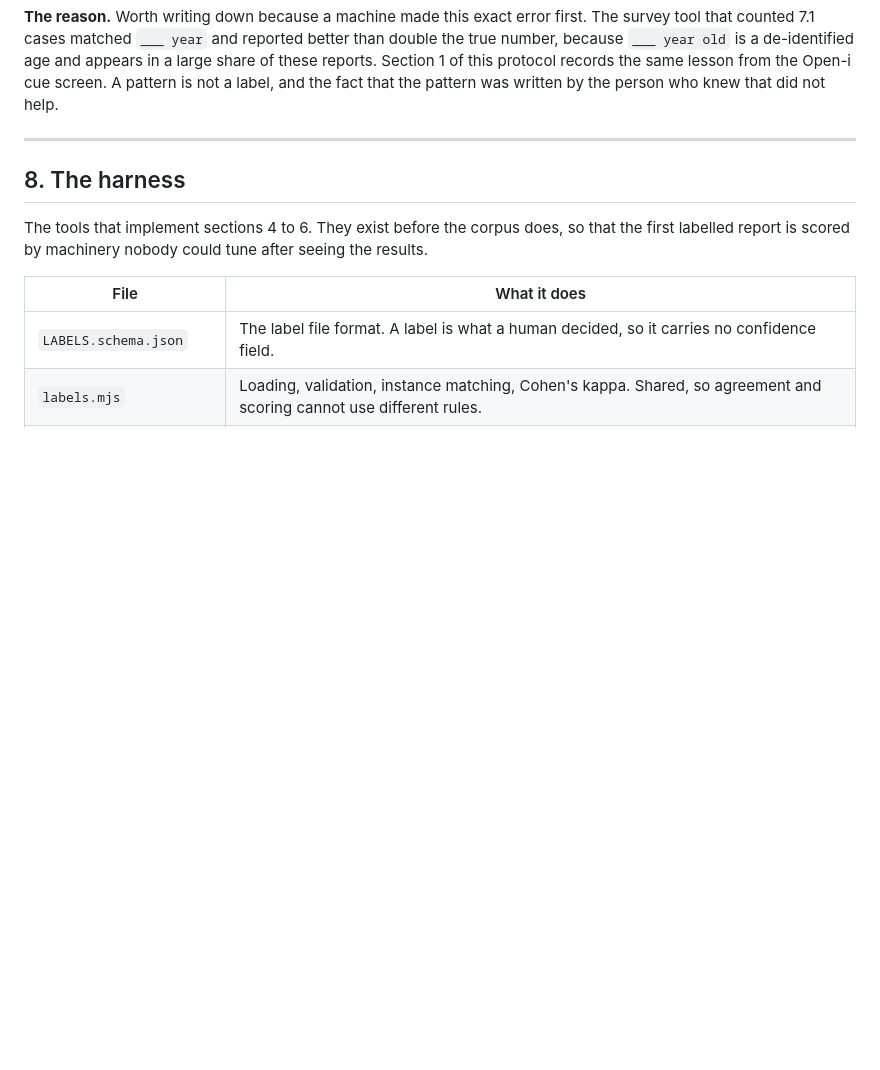
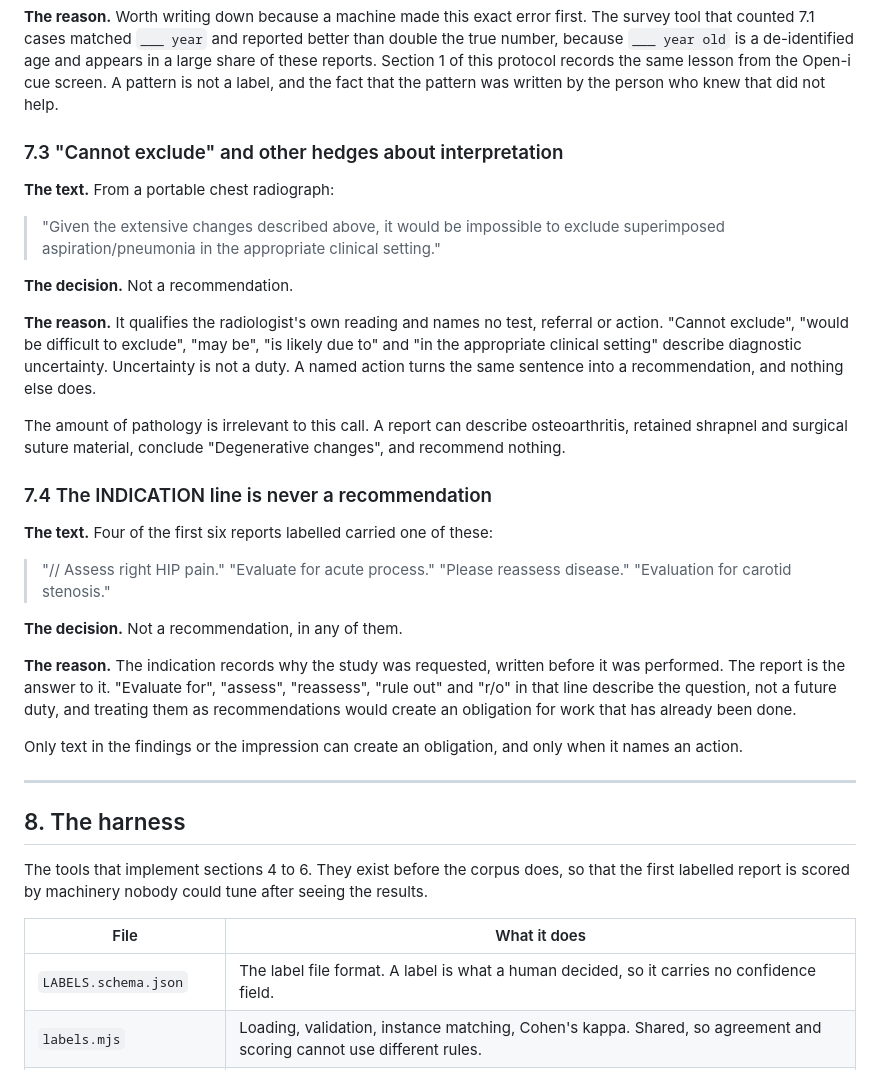
Before and after one commit to sufu786/amanah, a Markdown page: extraction/LABELLING.md, the part around the change. GitHub-like rendering; blank space fills up the shorter version.

Commit message:
docs(labelling): precedents 7.3 and 7.4, from the first six reports labelled
Both decided by the labeller during the base-rate pilot and recorded here so the same
rule applies to the remaining forty-four and to the five hundred after them. Section 5a
makes precedents mandatory rather than optional, because with one labeller they are the
only external record of how a call was made.

7.3 covers hedges about interpretation. "It would be impossible to exclude superimposed
aspiration/pneumonia in the appropriate clinical setting" names no test and no action,
so no duty exists. The same goes for "may be", "is likely due to" and the rest of the
family. The amount of pathology in the report has no bearing on it: a study can describe
osteoarthritis, retained shrapnel and surgical suture material, conclude "Degenerative
changes" and still recommend nothing.

7.4 covers the INDICATION line, which four of the first six reports carried in a form
that reads like an instruction. "Assess right HIP pain", "Evaluate for acute process",
"Please reassess disease", "Evaluation for carotid stenosis". Each records why the study
was requested, written before it was performed, and the report is the answer. Treating
them as recommendations would create obligations for work already done. Only the
findings or the impression can create one, and only by naming an action.

Neither precedent changes any of the six calls already made, so nothing needs
relabelling. Both were arrived at on real reports rather than in advance, which is what
section 7 is for.

```diff
--- a/extraction/LABELLING.md
+++ b/extraction/LABELLING.md
@@ -220,6 +220,43 @@ that counted 7.1 cases matched `___ year` and reported better than double the tr
 this protocol records the same lesson from the Open-i cue screen. A pattern is not a label, and the
 fact that the pattern was written by the person who knew that did not help.
 
+
+### 7.3 "Cannot exclude" and other hedges about interpretation
+
+**The text.** From a portable chest radiograph:
+
+> "Given the extensive changes described above, it would be impossible to exclude superimposed
+> aspiration/pneumonia in the appropriate clinical setting."
+
+**The decision.** Not a recommendation.
+
+**The reason.** It qualifies the radiologist's own reading and names no test, referral or action.
+"Cannot exclude", "would be difficult to exclude", "may be", "is likely due to" and "in the
+appropriate clinical setting" describe diagnostic uncertainty. Uncertainty is not a duty. A named
+action turns the same sentence into a recommendation, and nothing else does.
+
+The amount of pathology is irrelevant to this call. A report can describe osteoarthritis, retained
+shrapnel and surgical suture material, conclude "Degenerative changes", and recommend nothing.
+
+### 7.4 The INDICATION line is never a recommendation
+
+**The text.** Four of the first six reports labelled carried one of these:
+
+> "// Assess right HIP pain."
+> "Evaluate for acute process."
+> "Please reassess disease."
+> "Evaluation for carotid stenosis."
+
+**The decision.** Not a recommendation, in any of them.
+
+**The reason.** The indication records why the study was requested, written before it was
+performed. The report is the answer to it. "Evaluate for", "assess", "reassess", "rule out" and
+"r/o" in that line describe the question, not a future duty, and treating them as recommendations
+would create an obligation for work that has already been done.
+
+Only text in the findings or the impression can create an obligation, and only when it names an
+action.
+
 ---
 
 ## 8. The harness
```
